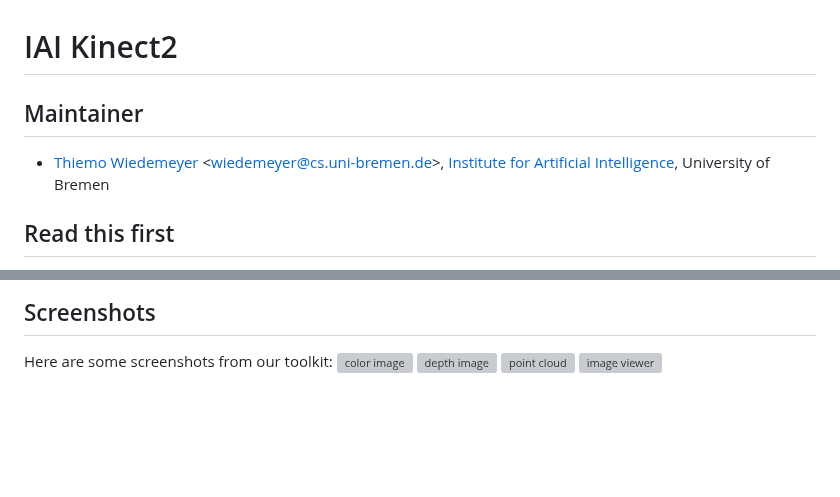
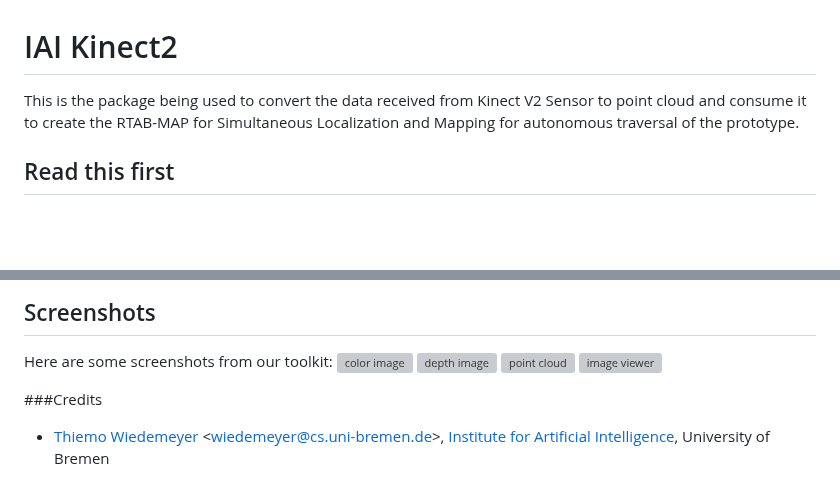
Before and after one commit to Rachit7Sharma/Nambi_Software_Stack, a Markdown page: iai_kinect2/README.md, 2 parts joined by grey strips. Rendered like a GitHub page; blank space fills up the shorter version; grey boxes are pictures that could not be loaded.

```diff
--- a/iai_kinect2/README.md
+++ b/iai_kinect2/README.md
@@ -1,8 +1,5 @@
 # IAI Kinect2
-
-## Maintainer
-
-- [Thiemo Wiedemeyer](https://ai.uni-bremen.de/team/thiemo_wiedemeyer) <<wiedemeyer@cs.uni-bremen.de>>, [Institute for Artificial Intelligence](http://ai.uni-bremen.de/), University of Bremen
+This is the package being used to convert the data received from Kinect V2 Sensor to point cloud and consume it to create the RTAB-MAP for Simultaneous Localization and Mapping for autonomous traversal of the prototype.
 
 ## Read this first
 
@@ -239,3 +236,6 @@ Here are some screenshots from our toolkit:
 ![depth image](http://ai.uni-bremen.de/wiki/_media/software/kinect2_depth_colored.png)
 ![point cloud](http://ai.uni-bremen.de/wiki/_media/software/kinect2_cloud.png)
 ![image viewer](http://ai.uni-bremen.de/wiki/_media/software/kinect2_viewer.png)
+
+###Credits
+- [Thiemo Wiedemeyer](https://ai.uni-bremen.de/team/thiemo_wiedemeyer) <<wiedemeyer@cs.uni-bremen.de>>, [Institute for Artificial Intelligence](http://ai.uni-bremen.de/), University of Bremen
```
